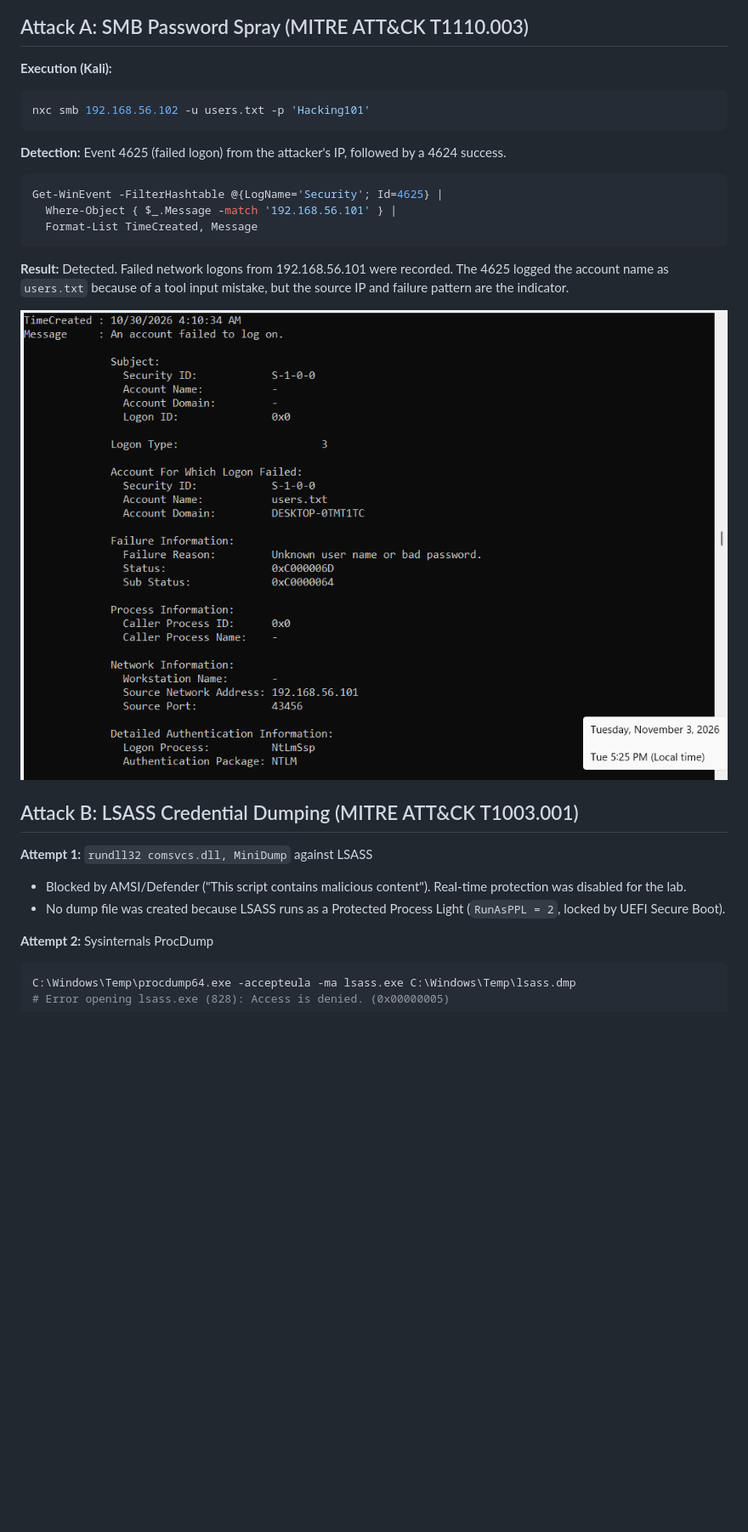
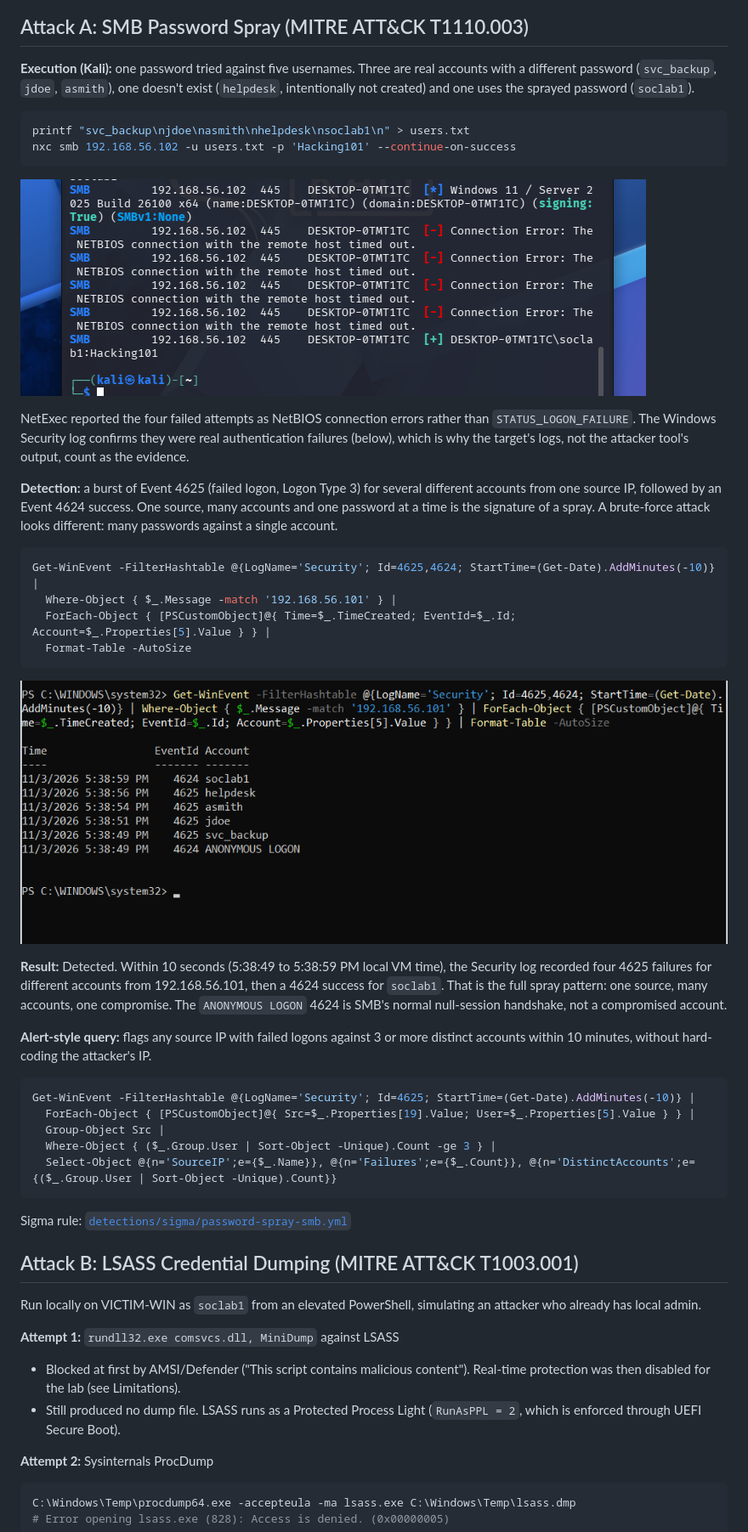
Before and after one commit to alexanderacevedo0831-lgtm/soc-lab-1-credential-access-detection, a Markdown page: README.md, the part around one of its changes. Shown at 85% size. Drawn GitHub-style; pictures changed too: evidence/01-4625-password-spray.png (deleted), evidence/01-spray-4625-4624-timeline.png (added), evidence/01-spray-kali-netexec.png (added); blank space fills up the shorter version.

Commit message:
Rewrite report: full spray evidence, scope, limitations, Sigma rules, alert queries

````diff
--- a/README.md
+++ b/README.md
@@ -24,27 +36,47 @@ flowchart LR
 
 ## Attack A: SMB Password Spray (MITRE ATT&CK T1110.003)
 
-**Execution (Kali):**
+**Execution (Kali):** one password tried against five usernames. Three are real accounts with a different password (`svc_backup`, `jdoe`, `asmith`), one doesn't exist (`helpdesk`, intentionally not created) and one uses the sprayed password (`soclab1`).
 ```bash
-nxc smb 192.168.56.102 -u users.txt -p 'Hacking101'
+printf "svc_backup\njdoe\nasmith\nhelpdesk\nsoclab1\n" > users.txt
+nxc smb 192.168.56.102 -u users.txt -p 'Hacking101' --continue-on-success
 ```
 
-**Detection:** Event 4625 (failed logon) from the attacker's IP, followed by a 4624 success.
+![NetExec spray output: four failures, one valid credential](evidence/01-spray-kali-netexec.png)
+
+NetExec reported the four failed attempts as NetBIOS connection errors rather than `STATUS_LOGON_FAILURE`. The Windows Security log confirms they were real authentication failures (below), which is why the target's logs, not the attacker tool's output, count as the evidence.
+
+**Detection:** a burst of Event 4625 (failed logon, Logon Type 3) for several different accounts from one source IP, followed by an Event 4624 success. One source, many accounts and one password at a time is the signature of a spray. A brute-force attack looks different: many passwords against a single account.
+
 ```powershell
-Get-WinEvent -FilterHashtable @{LogName='Security'; Id=4625} |
+Get-WinEvent -FilterHashtable @{LogName='Security'; Id=4625,4624; StartTime=(Get-Date).AddMinutes(-10)} |
   Where-Object { $_.Message -match '192.168.56.101' } |
-  Format-List TimeCreated, Message
+  ForEach-Object { [PSCustomObject]@{ Time=$_.TimeCreated; EventId=$_.Id; Account=$_.Properties[5].Value } } |
+  Format-Table -AutoSize
 ```
 
-**Result:** Detected. Failed network logons from 192.168.56.101 were recorded. The 4625 logged the account name as `users.txt` because of a tool input mistake, but the source IP and failure pattern are the indicator.
+![4625 failures for four accounts followed by a 4624 success, all from 192.168.56.101](evidence/01-spray-4625-4624-timeline.png)
 
-![Event 4625 failed logon from 192.168.56.101](evidence/01-4625-password-spray.png)
+**Result:** Detected. Within 10 seconds (5:38:49 to 5:38:59 PM local VM time), the Security log recorded four 4625 failures for different accounts from 192.168.56.101, then a 4624 success for `soclab1`. That is the full spray pattern: one source, many accounts, one compromise. The `ANONYMOUS LOGON` 4624 is SMB's normal null-session handshake, not a compromised account.
+
+**Alert-style query:** flags any source IP with failed logons against 3 or more distinct accounts within 10 minutes, without hard-coding the attacker's IP.
+```powershell
+Get-WinEvent -FilterHashtable @{LogName='Security'; Id=4625; StartTime=(Get-Date).AddMinutes(-10)} |
+  ForEach-Object { [PSCustomObject]@{ Src=$_.Properties[19].Value; User=$_.Properties[5].Value } } |
+  Group-Object Src |
+  Where-Object { ($_.Group.User | Sort-Object -Unique).Count -ge 3 } |
+  Select-Object @{n='SourceIP';e={$_.Name}}, @{n='Failures';e={$_.Count}}, @{n='DistinctAccounts';e={($_.Group.User | Sort-Object -Unique).Count}}
+```
+
+Sigma rule: [`detections/sigma/password-spray-smb.yml`](detections/sigma/password-spray-smb.yml)
 
 ## Attack B: LSASS Credential Dumping (MITRE ATT&CK T1003.001)
 
-**Attempt 1:** `rundll32 comsvcs.dll, MiniDump` against LSASS
-- Blocked by AMSI/Defender ("This script contains malicious content"). Real-time protection was disabled for the lab.
-- No dump file was created because LSASS runs as a Protected Process Light (`RunAsPPL = 2`, locked by UEFI Secure Boot).
+Run locally on VICTIM-WIN as `soclab1` from an elevated PowerShell, simulating an attacker who already has local admin.
+
+**Attempt 1:** `rundll32.exe comsvcs.dll, MiniDump` against LSASS
+- Blocked at first by AMSI/Defender ("This script contains malicious content"). Real-time protection was then disabled for the lab (see Limitations).
+- Still produced no dump file. LSASS runs as a Protected Process Light (`RunAsPPL = 2`, which is enforced through UEFI Secure Boot).
 
 **Attempt 2:** Sysinternals ProcDump
 ```powershell
````
Also changed, not shown: other parts of README.md (+64 -27 lines), evidence/00-victim-build-and-accounts.png (added), 3 other files.
